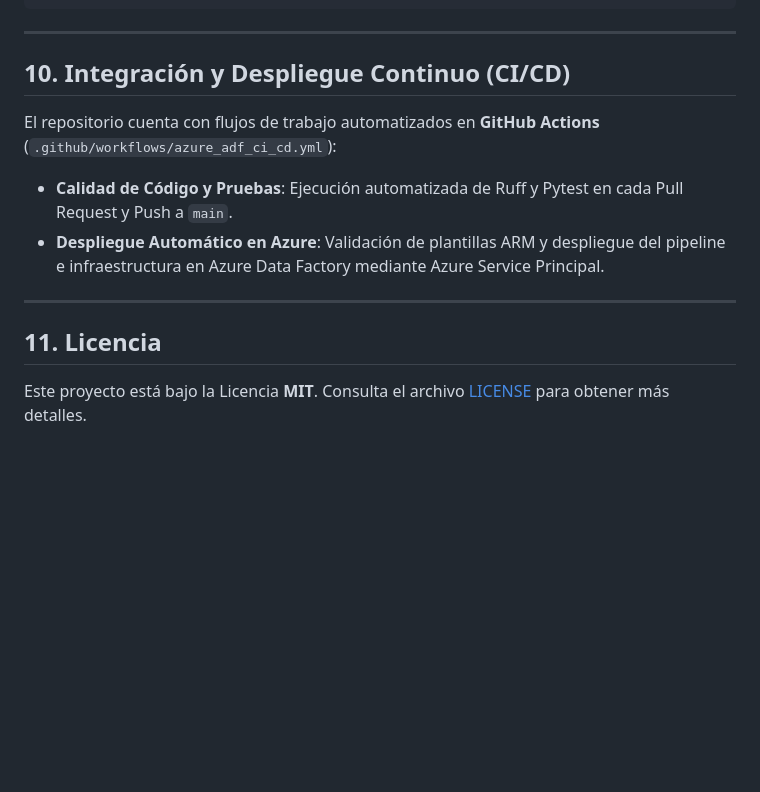
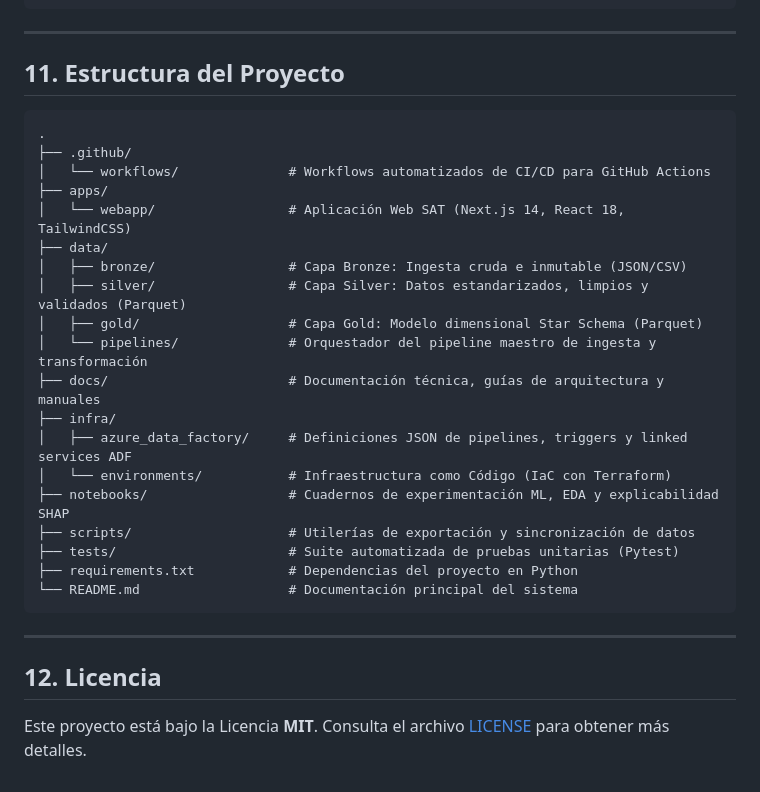
Before and after one commit to YeshuaChavez/cenepred-gestion-desastres-bi, a Markdown page: README.md, the part around the change. Drawn GitHub-style; blank space fills up the shorter version.

Commit message:
docs: add comprehensive project directory structure section to README.md

````diff
--- a/README.md
+++ b/README.md
@@ -207,14 +207,32 @@ terraform apply
 
 ---
 
-## 10. Integración y Despliegue Continuo (CI/CD)
+## 11. Estructura del Proyecto
 
-El repositorio cuenta con flujos de trabajo automatizados en **GitHub Actions** (`.github/workflows/azure_adf_ci_cd.yml`):
-- **Calidad de Código y Pruebas**: Ejecución automatizada de Ruff y Pytest en cada Pull Request y Push a `main`.
-- **Despliegue Automático en Azure**: Validación de plantillas ARM y despliegue del pipeline e infraestructura en Azure Data Factory mediante Azure Service Principal.
+```text
+.
+├── .github/
+│   └── workflows/              # Workflows automatizados de CI/CD para GitHub Actions
+├── apps/
+│   └── webapp/                 # Aplicación Web SAT (Next.js 14, React 18, TailwindCSS)
+├── data/
+│   ├── bronze/                 # Capa Bronze: Ingesta cruda e inmutable (JSON/CSV)
+│   ├── silver/                 # Capa Silver: Datos estandarizados, limpios y validados (Parquet)
+│   ├── gold/                   # Capa Gold: Modelo dimensional Star Schema (Parquet)
+│   └── pipelines/              # Orquestador del pipeline maestro de ingesta y transformación
+├── docs/                       # Documentación técnica, guías de arquitectura y manuales
+├── infra/
+│   ├── azure_data_factory/     # Definiciones JSON de pipelines, triggers y linked services ADF
+│   └── environments/           # Infraestructura como Código (IaC con Terraform)
+├── notebooks/                  # Cuadernos de experimentación ML, EDA y explicabilidad SHAP
+├── scripts/                    # Utilerías de exportación y sincronización de datos
+├── tests/                      # Suite automatizada de pruebas unitarias (Pytest)
+├── requirements.txt            # Dependencias del proyecto en Python
+└── README.md                   # Documentación principal del sistema
+```
 
 ---
 
-## 11. Licencia
+## 12. Licencia
 
 Este proyecto está bajo la Licencia **MIT**. Consulta el archivo [LICENSE](LICENSE) para obtener más detalles.
````
